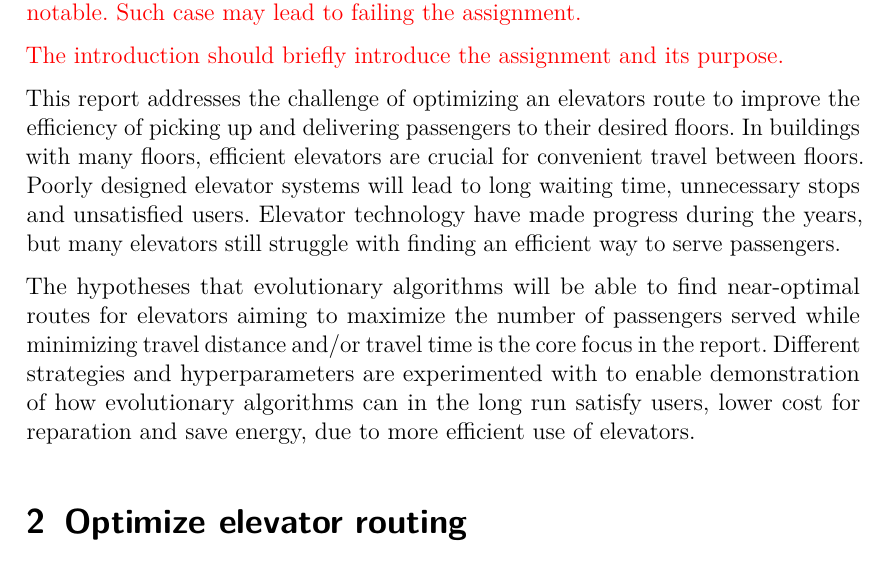
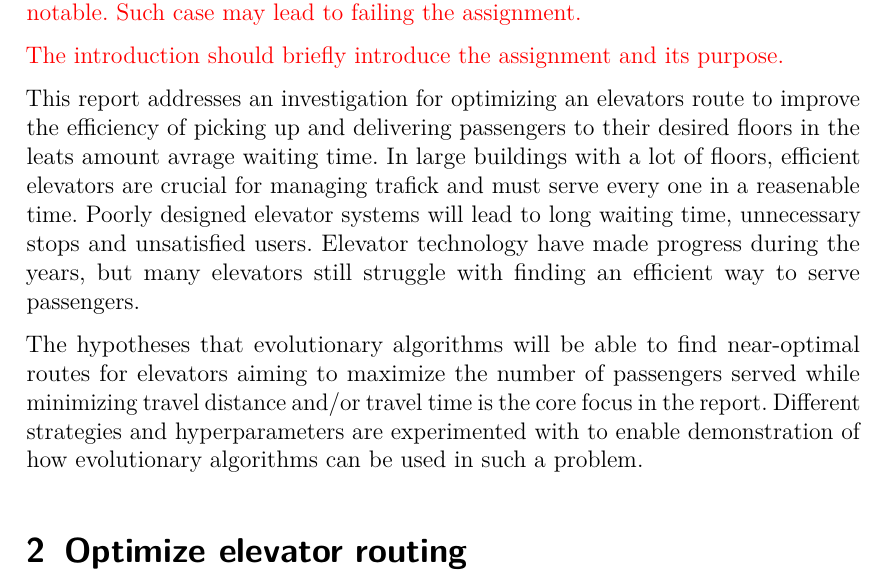
Before and after one commit to Civil-Data/Grupp24, a LaTeX document (report/main.tex, which reads report/Introduction.tex): part of page 3 of 10, cut so that both start at the same text. Compiled offline with pdfLaTeX.

Commit message:
Small changes and correction to the introduction

```diff
--- a/report/Introduction.tex
+++ b/report/Introduction.tex
@@ -4,9 +4,9 @@
 
 \textcolor{red}{The introduction should briefly introduce the assignment and its purpose.}
 
-This report addresses the challenge of optimizing an elevators route to improve the efficiency of picking up and
-delivering passengers to their desired floors.
-In buildings with many floors, efficient elevators are crucial for convenient travel between floors.
+This report addresses an investigation for optimizing an elevators route to improve the efficiency of picking up and
+delivering passengers to their desired floors in the leats amount avrage waiting time.
+In large buildings with a lot of floors, efficient elevators are crucial for managing trafick and must serve every one in a reasenable time.
 Poorly designed elevator systems will lead to long waiting time, unnecessary stops and unsatisfied users.
 Elevator technology have made progress during the years, but many elevators still struggle with finding an efficient way
 to serve passengers.
@@ -14,5 +14,4 @@ to serve passengers.
 The hypotheses that evolutionary algorithms will be able to find near-optimal routes for elevators
 aiming to maximize the number of passengers served while minimizing travel distance and/or travel time is
 the core focus in the report. Different strategies and hyperparameters are experimented with to enable
-demonstration of how evolutionary algorithms can in the long run satisfy users, lower cost for reparation
-and save energy, due to more efficient use of elevators.
+demonstration of how evolutionary algorithms can be used in such a problem.
```
